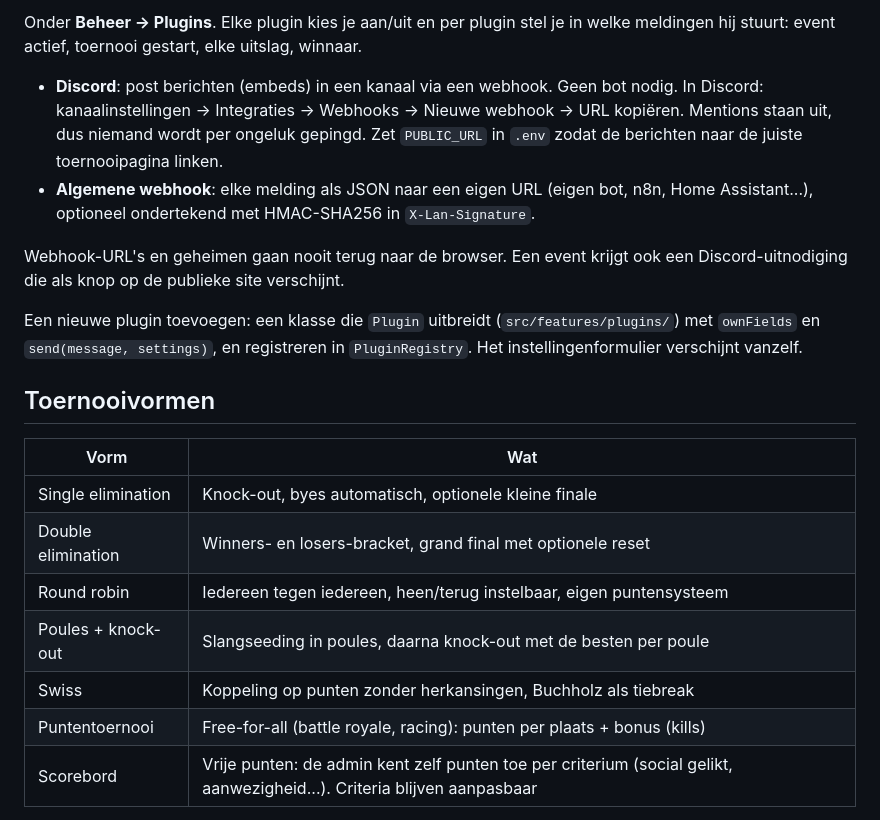
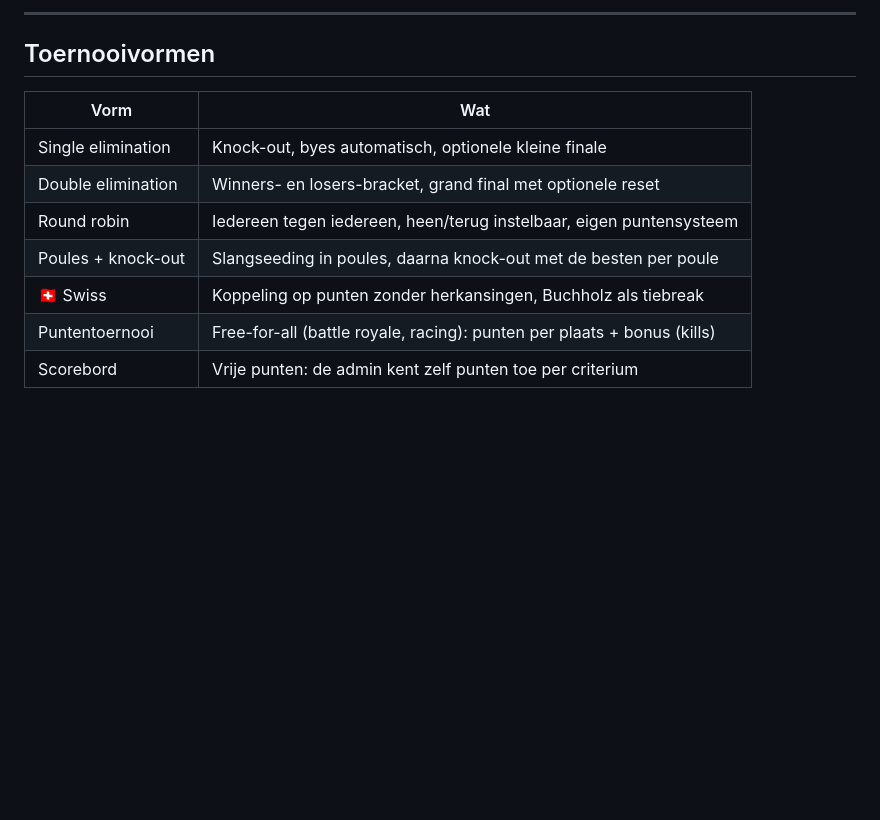
Before and after one commit to kyell182/lan-portaal, a Markdown page: README.md, the part around one of its changes. GitHub-like rendering; blank space fills up the shorter version.

```diff
--- a/README.md
+++ b/README.md
@@ -42,19 +103,5 @@ Games, teams, spelers en templates zijn gedeeld, zodat je ze niet elke keer opni
 
-Onder **Beheer → Plugins**. Elke plugin kies je aan/uit en per plugin stel je in welke meldingen hij stuurt:
-event actief, toernooi gestart, elke uitslag, winnaar.
-
-- **Discord**: post berichten (embeds) in een kanaal via een webhook. Geen bot nodig.
-  In Discord: kanaalinstellingen → Integraties → Webhooks → Nieuwe webhook → URL kopiëren.
-  Mentions staan uit, dus niemand wordt per ongeluk gepingd. Zet `PUBLIC_URL` in `.env` zodat de
-  berichten naar de juiste toernooipagina linken.
-- **Algemene webhook**: elke melding als JSON naar een eigen URL (eigen bot, n8n, Home Assistant...),
-  optioneel ondertekend met HMAC-SHA256 in `X-Lan-Signature`.
-
-Webhook-URL's en geheimen gaan nooit terug naar de browser. Een event krijgt ook een Discord-uitnodiging
-die als knop op de publieke site verschijnt.
-
-Een nieuwe plugin toevoegen: een klasse die `Plugin` uitbreidt (`src/features/plugins/`) met `ownFields`
-en `send(message, settings)`, en registreren in `PluginRegistry`. Het instellingenformulier verschijnt vanzelf.
+---
 
 ## Toernooivormen
 
@@ -64,8 +111,8 @@ en `send(message, settings)`, en registreren in `PluginRegistry`. Het instelling
 | Double elimination | Winners- en losers-bracket, grand final met optionele reset |
 | Round robin | Iedereen tegen iedereen, heen/terug instelbaar, eigen puntensysteem |
 | Poules + knock-out | Slangseeding in poules, daarna knock-out met de besten per poule |
-| Swiss | Koppeling op punten zonder herkansingen, Buchholz als tiebreak |
+| 🇨🇭 Swiss | Koppeling op punten zonder herkansingen, Buchholz als tiebreak |
 | Puntentoernooi | Free-for-all (battle royale, racing): punten per plaats + bonus (kills) |
-| Scorebord | Vrije punten: de admin kent zelf punten toe per criterium (social gelikt, aanwezigheid...). Criteria blijven aanpasbaar |
+| Scorebord | Vrije punten: de admin kent zelf punten toe per criterium |
 
 Templates bewaren een vorm met instellingen (best of, puntentabel, aantal poules...). Bij een nieuw
```
Also changed, not shown: other parts of README.md (+186 -39 lines).
